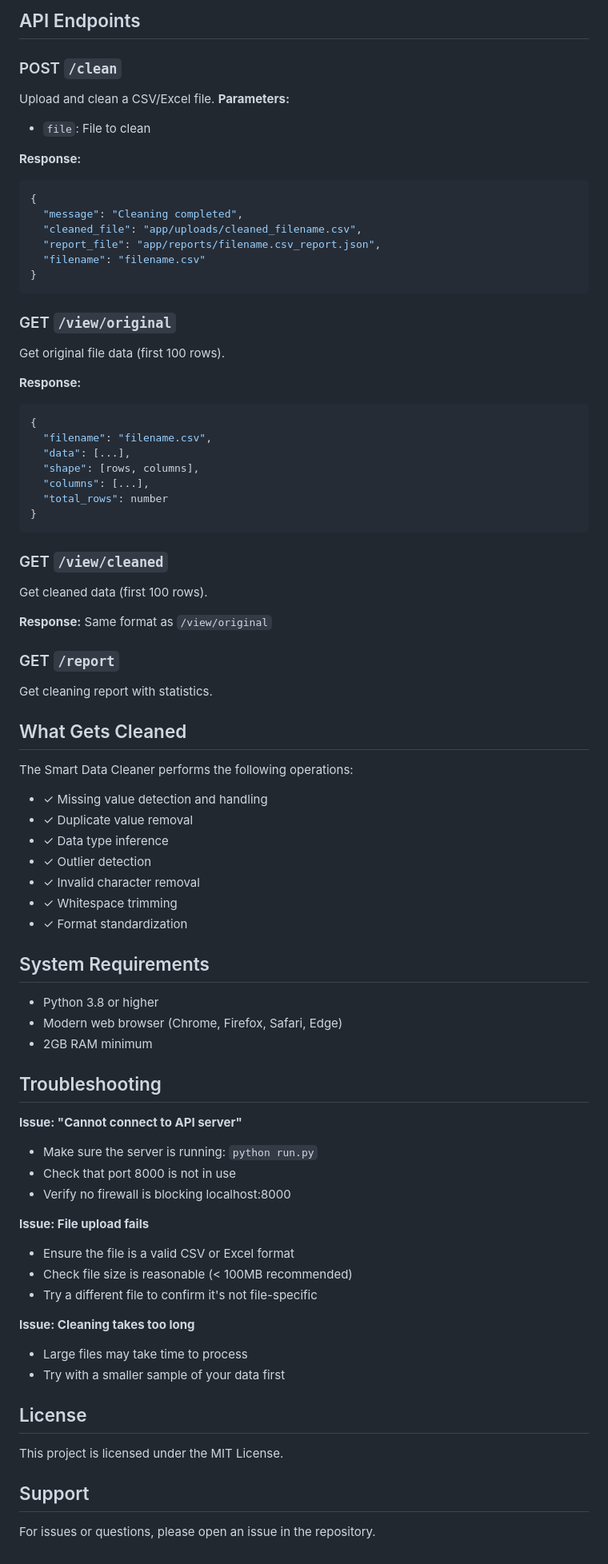
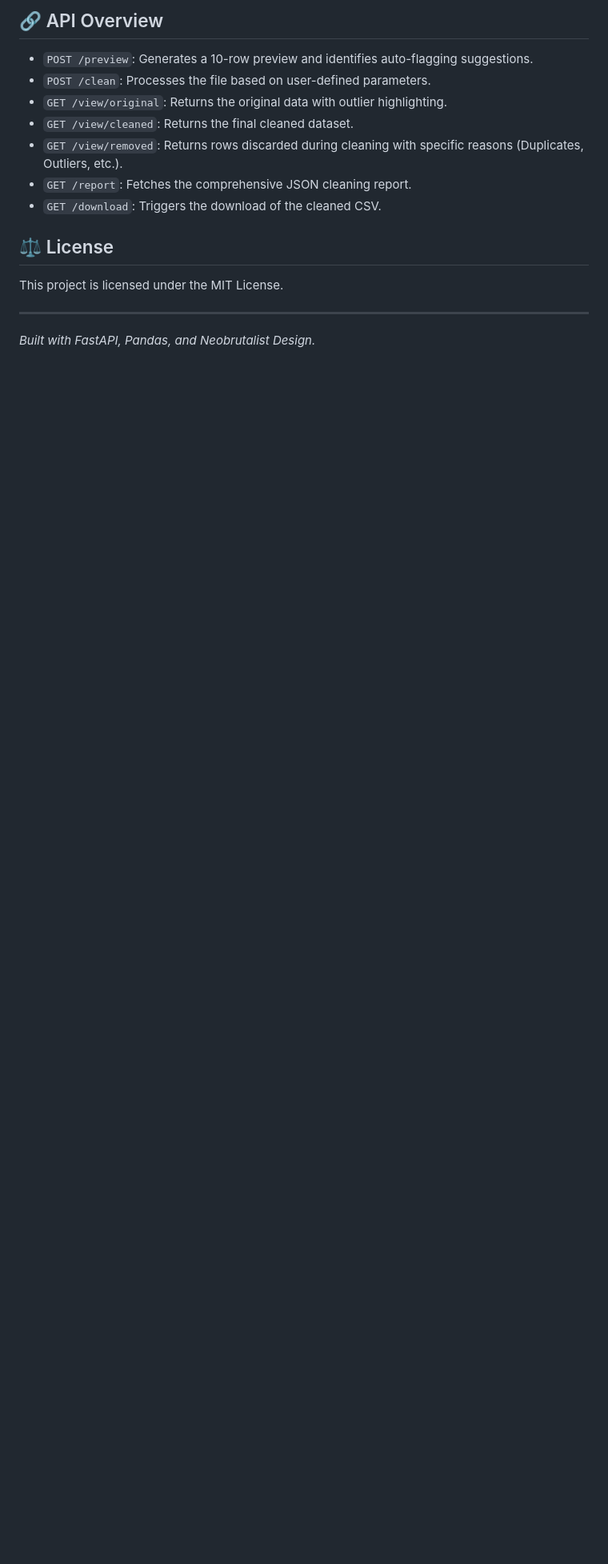
Before and after one commit to JaivPatel07/AutoML, a Markdown page: README.md, the part around one of its changes. Shown at 80% size. Rendered like a GitHub page; blank space fills up the shorter version.

````diff
--- a/README.md
+++ b/README.md
@@ -68,82 +72,16 @@ AutoML/
 ```
 
-## API Endpoints
+## 🔗 API Overview
+- `POST /preview`: Generates a 10-row preview and identifies auto-flagging suggestions.
+- `POST /clean`: Processes the file based on user-defined parameters.
+- `GET /view/original`: Returns the original data with outlier highlighting.
+- `GET /view/cleaned`: Returns the final cleaned dataset.
+- `GET /view/removed`: Returns rows discarded during cleaning with specific reasons (Duplicates, Outliers, etc.).
+- `GET /report`: Fetches the comprehensive JSON cleaning report.
+- `GET /download`: Triggers the download of the cleaned CSV.
 
-### POST `/clean`
-Upload and clean a CSV/Excel file.
-**Parameters:**
-- `file`: File to clean
-
-**Response:**
-```json
-{
-  "message": "Cleaning completed",
-  "cleaned_file": "app/uploads/cleaned_filename.csv",
-  "report_file": "app/reports/filename.csv_report.json",
-  "filename": "filename.csv"
-}
-```
-
-### GET `/view/original`
-Get original file data (first 100 rows).
-
-**Response:**
-```json
-{
-  "filename": "filename.csv",
-  "data": [...],
-  "shape": [rows, columns],
-  "columns": [...],
-  "total_rows": number
-}
-```
-
-### GET `/view/cleaned`
-Get cleaned data (first 100 rows).
-
-**Response:** Same format as `/view/original`
-
-### GET `/report`
-Get cleaning report with statistics.
-
-## What Gets Cleaned
-
-The Smart Data Cleaner performs the following operations:
-
-- ✓ Missing value detection and handling
-- ✓ Duplicate value removal
-- ✓ Data type inference
-- ✓ Outlier detection
-- ✓ Invalid character removal
-- ✓ Whitespace trimming
-- ✓ Format standardization
-
-## System Requirements
-
-- Python 3.8 or higher
-- Modern web browser (Chrome, Firefox, Safari, Edge)
-- 2GB RAM minimum
-
-## Troubleshooting
-
-**Issue: "Cannot connect to API server"**
-- Make sure the server is running: `python run.py`
-- Check that port 8000 is not in use
-- Verify no firewall is blocking localhost:8000
-
-**Issue: File upload fails**
-- Ensure the file is a valid CSV or Excel format
-- Check file size is reasonable (< 100MB recommended)
-- Try a different file to confirm it's not file-specific
-
-**Issue: Cleaning takes too long**
-- Large files may take time to process
-- Try with a smaller sample of your data first
-
-## License
-
+## ⚖️ License
 This project is licensed under the MIT License.
 
-## Support
-
-For issues or questions, please open an issue in the repository.
+---
+*Built with FastAPI, Pandas, and Neobrutalist Design.*
````
Also changed, not shown: other parts of README.md (+52 -48 lines).
